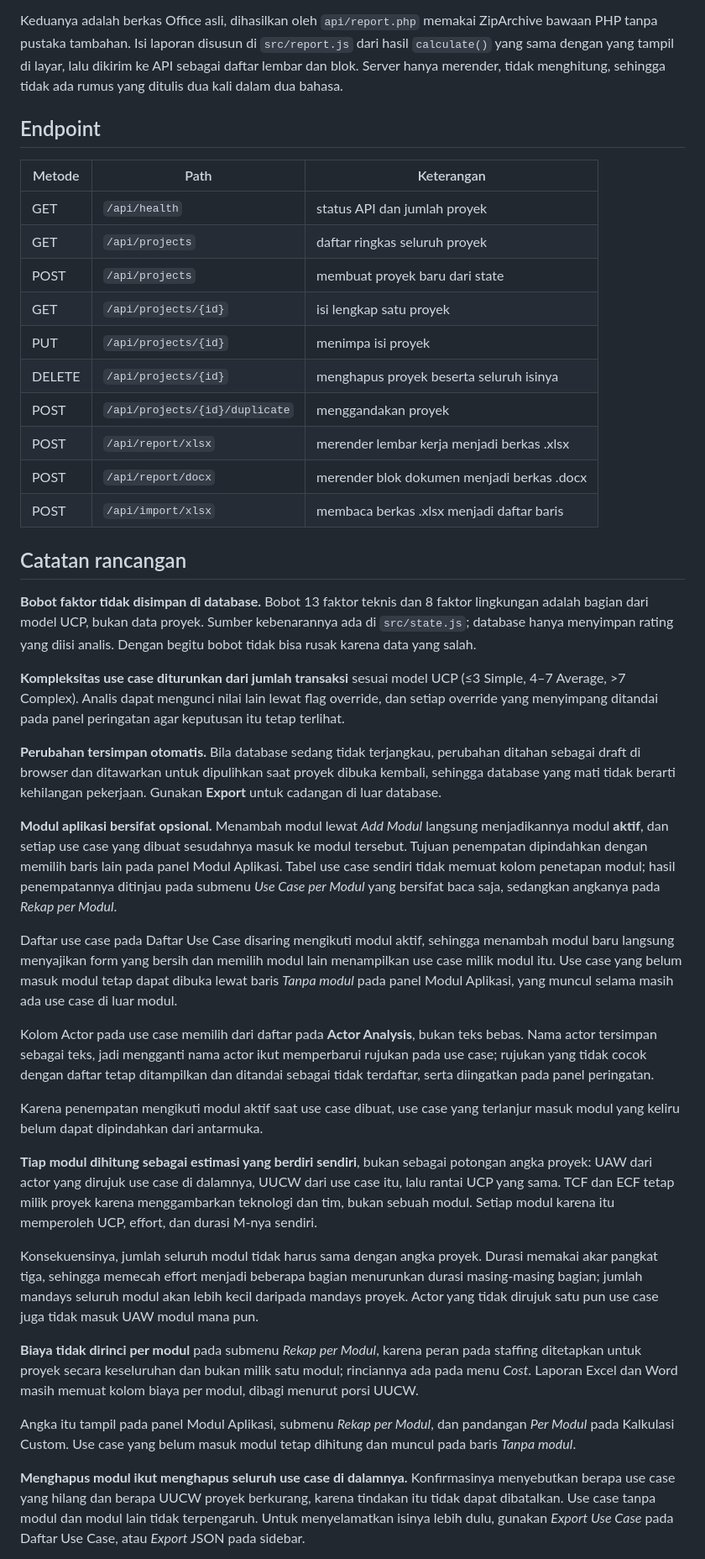
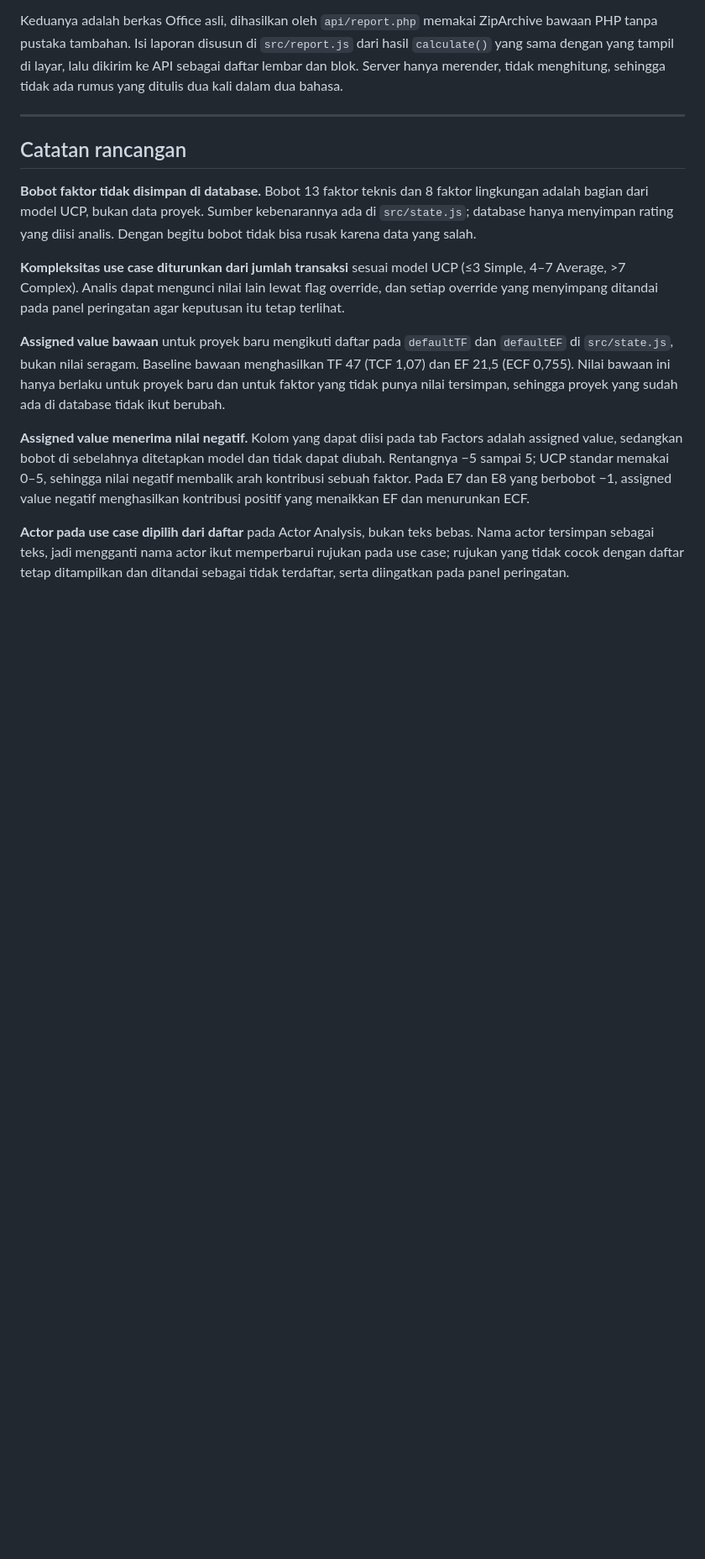
Before and after one commit to btdugm-stack/ucp-management, a Markdown page: README.md, the part around one of its changes. Shown at 84% size. GitHub-like rendering; blank space fills up the shorter version.

```diff
--- a/README.md
+++ b/README.md
@@ -164,20 +309,7 @@ ZipArchive bawaan PHP tanpa pustaka tambahan. Isi laporan disusun di
 lalu dikirim ke API sebagai daftar lembar dan blok. Server hanya merender, tidak
 menghitung, sehingga tidak ada rumus yang ditulis dua kali dalam dua bahasa.
 
-## Endpoint
-
-| Metode | Path | Keterangan |
-|---|---|---|
-| GET | `/api/health` | status API dan jumlah proyek |
-| GET | `/api/projects` | daftar ringkas seluruh proyek |
-| POST | `/api/projects` | membuat proyek baru dari state |
-| GET | `/api/projects/{id}` | isi lengkap satu proyek |
-| PUT | `/api/projects/{id}` | menimpa isi proyek |
-| DELETE | `/api/projects/{id}` | menghapus proyek beserta seluruh isinya |
-| POST | `/api/projects/{id}/duplicate` | menggandakan proyek |
-| POST | `/api/report/xlsx` | merender lembar kerja menjadi berkas .xlsx |
-| POST | `/api/report/docx` | merender blok dokumen menjadi berkas .docx |
-| POST | `/api/import/xlsx` | membaca berkas .xlsx menjadi daftar baris |
+---
 
 ## Catatan rancangan
 
@@ -191,57 +323,22 @@ begitu bobot tidak bisa rusak karena data yang salah.
 flag override, dan setiap override yang menyimpang ditandai pada panel
 peringatan agar keputusan itu tetap terlihat.
 
-**Perubahan tersimpan otomatis.** Bila database sedang tidak terjangkau,
-perubahan ditahan sebagai draft di browser dan ditawarkan untuk dipulihkan saat
-proyek dibuka kembali, sehingga database yang mati tidak berarti kehilangan
-pekerjaan. Gunakan **Export** untuk cadangan di luar database.
+**Assigned value bawaan** untuk proyek baru mengikuti daftar pada `defaultTF`
+dan `defaultEF` di `src/state.js`, bukan nilai seragam. Baseline bawaan
+menghasilkan TF 47 (TCF 1,07) dan EF 21,5 (ECF 0,755). Nilai bawaan ini hanya
+berlaku untuk proyek baru dan untuk faktor yang tidak punya nilai tersimpan,
+sehingga proyek yang sudah ada di database tidak ikut berubah.
 
-**Modul aplikasi bersifat opsional.** Menambah modul lewat *Add Modul* langsung
-menjadikannya modul **aktif**, dan setiap use case yang dibuat sesudahnya masuk
-ke modul tersebut. Tujuan penempatan dipindahkan dengan memilih baris lain pada
-panel Modul Aplikasi. Tabel use case sendiri tidak memuat kolom penetapan modul;
-hasil penempatannya ditinjau pada submenu *Use Case per Modul* yang bersifat
-baca saja, sedangkan angkanya pada *Rekap per Modul*.
+**Assigned value menerima nilai negatif.** Kolom yang dapat diisi pada tab
+Factors adalah assigned value, sedangkan bobot di sebelahnya ditetapkan model
+dan tidak dapat diubah. Rentangnya −5 sampai 5; UCP standar memakai 0–5,
+sehingga nilai negatif membalik arah kontribusi sebuah faktor. Pada E7 dan E8
+yang berbobot −1, assigned value negatif menghasilkan kontribusi positif yang
+menaikkan EF dan menurunkan ECF.
 
-Daftar use case pada Daftar Use Case disaring mengikuti modul aktif, sehingga
-menambah modul baru langsung menyajikan form yang bersih dan memilih modul lain
-menampilkan use case milik modul itu. Use case yang belum masuk modul tetap
-dapat dibuka lewat baris *Tanpa modul* pada panel Modul Aplikasi, yang muncul
-selama masih ada use case di luar modul.
-
-Kolom Actor pada use case memilih dari daftar pada **Actor Analysis**, bukan
-teks bebas. Nama actor tersimpan sebagai teks, jadi mengganti nama actor ikut
+**Actor pada use case dipilih dari daftar** pada Actor Analysis, bukan teks
+bebas. Nama actor tersimpan sebagai teks, jadi mengganti nama actor ikut
 memperbarui rujukan pada use case; rujukan yang tidak cocok dengan daftar tetap
 ditampilkan dan ditandai sebagai tidak terdaftar, serta diingatkan pada panel
 peringatan.
 
-Karena penempatan mengikuti modul aktif saat use case dibuat, use case yang
-terlanjur masuk modul yang keliru belum dapat dipindahkan dari antarmuka.
-
-**Tiap modul dihitung sebagai estimasi yang berdiri sendiri**, bukan sebagai
-potongan angka proyek: UAW dari actor yang dirujuk use case di dalamnya, UUCW
-dari use case itu, lalu rantai UCP yang sama. TCF dan ECF tetap milik proyek
-karena menggambarkan teknologi dan tim, bukan sebuah modul. Setiap modul karena
-itu memperoleh UCP, effort, dan durasi M-nya sendiri.
-
-Konsekuensinya, jumlah seluruh modul tidak harus sama dengan angka proyek.
-Durasi memakai akar pangkat tiga, sehingga memecah effort menjadi beberapa
-bagian menurunkan durasi masing-masing bagian; jumlah mandays seluruh modul
-akan lebih kecil daripada mandays proyek. Actor yang tidak dirujuk satu pun use
-case juga tidak masuk UAW modul mana pun.
-
-**Biaya tidak dirinci per modul** pada submenu *Rekap per Modul*, karena peran
-pada staffing ditetapkan untuk proyek secara keseluruhan dan bukan milik satu
-modul; rinciannya ada pada menu *Cost*. Laporan Excel dan Word masih memuat
-kolom biaya per modul, dibagi menurut porsi UUCW.
-
-Angka itu tampil pada panel Modul Aplikasi, submenu *Rekap per Modul*, dan
-pandangan *Per Modul* pada Kalkulasi Custom. Use case yang belum masuk modul
-tetap dihitung dan muncul pada baris *Tanpa modul*.
-
-**Menghapus modul ikut menghapus seluruh use case di dalamnya.** Konfirmasinya
-menyebutkan berapa use case yang hilang dan berapa UUCW proyek berkurang, karena
-tindakan itu tidak dapat dibatalkan. Use case tanpa modul dan modul lain tidak
-terpengaruh. Untuk menyelamatkan isinya lebih dulu, gunakan *Export Use Case*
-pada Daftar Use Case, atau *Export* JSON pada sidebar.
-
```
Also changed, not shown: other parts of README.md (+214 -89 lines).
